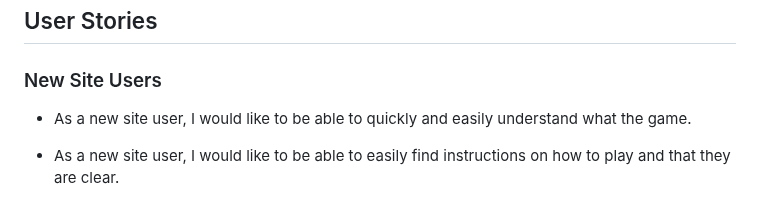
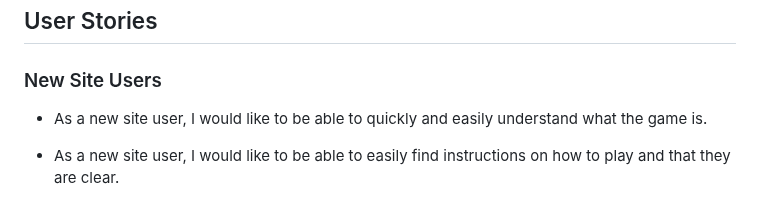
Before and after one commit to seanbrindley17/milestone-project-2, a Markdown page: README.md, the part around the change. Drawn GitHub-style.

Commit message:
Spelling mistake in User Stories

```diff
--- a/README.md
+++ b/README.md
@@ -24,7 +24,7 @@ My design was created as a series of wireframes for mobile, tablet and desktop.
 
 ### New Site Users
 
-* As a new site user, I would like to be able to quickly and easily understand what the game.
+* As a new site user, I would like to be able to quickly and easily understand what the game is.
 
 * As a new site user, I would like to be able to easily find instructions on how to play and that they are clear.
 
```
